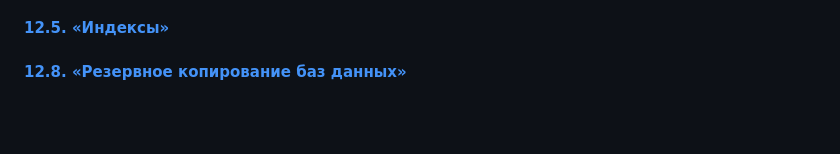
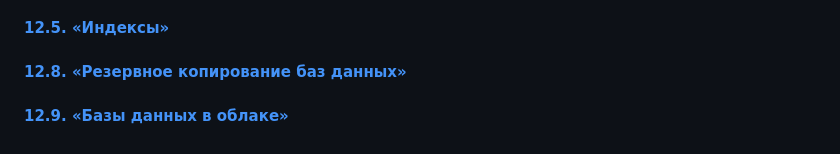
Before and after one commit to Lisenka/netology-homework, a Markdown page: README.md, the part around the change. Rendered like a GitHub page; blank space fills up the shorter version.

```diff
--- a/README.md
+++ b/README.md
@@ -60,3 +60,4 @@
 #### [12.5. «Индексы»](/lesson12_5  "readme.md")
 
 #### [12.8. «Резервное копирование баз данных»](/lesson12_8  "readme.md")
+#### [12.9. «Базы данных в облаке»](/lesson12_9  "readme.md")
```
Also changed, not shown: lesson12_9/readme.md (added, +65 -0 lines), lesson12_9/task1.jpg (added), lesson12_9/task1_2.jpg (added).
